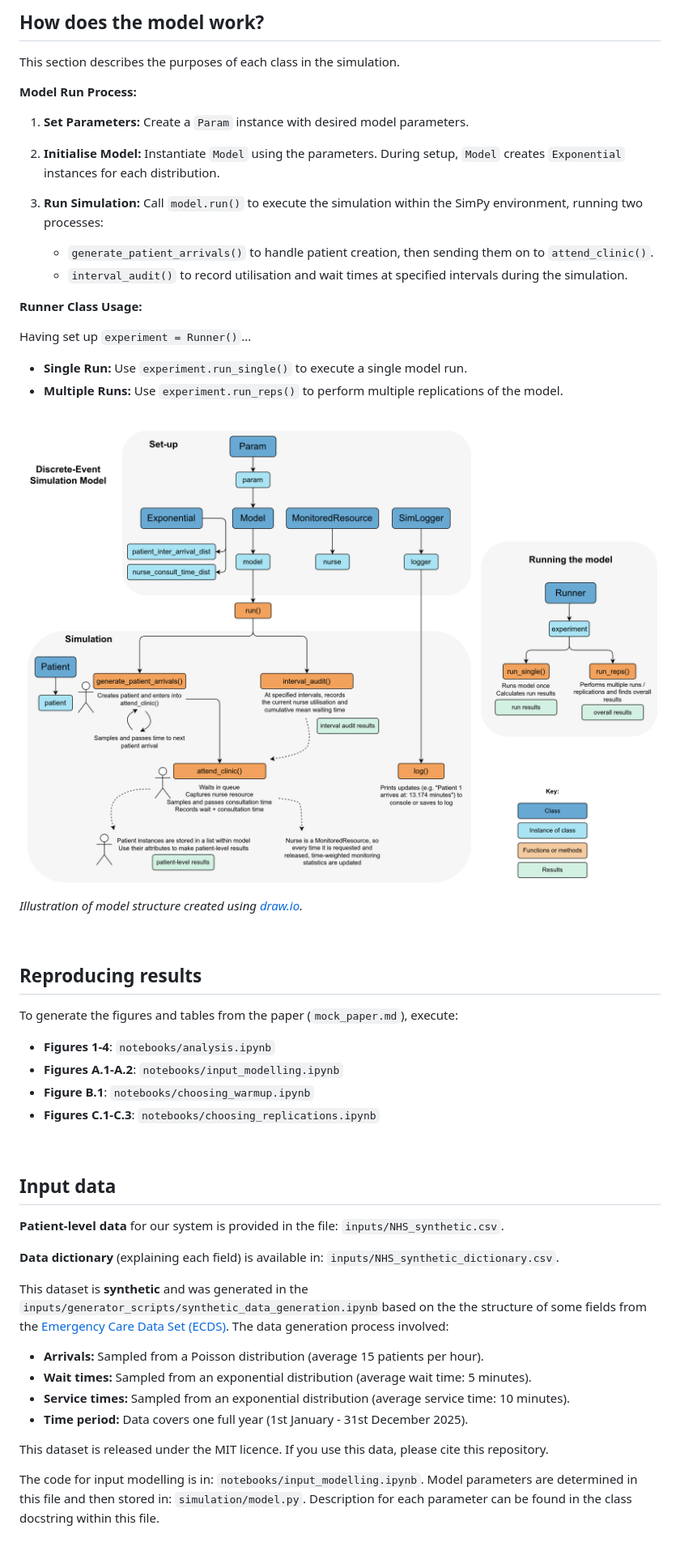
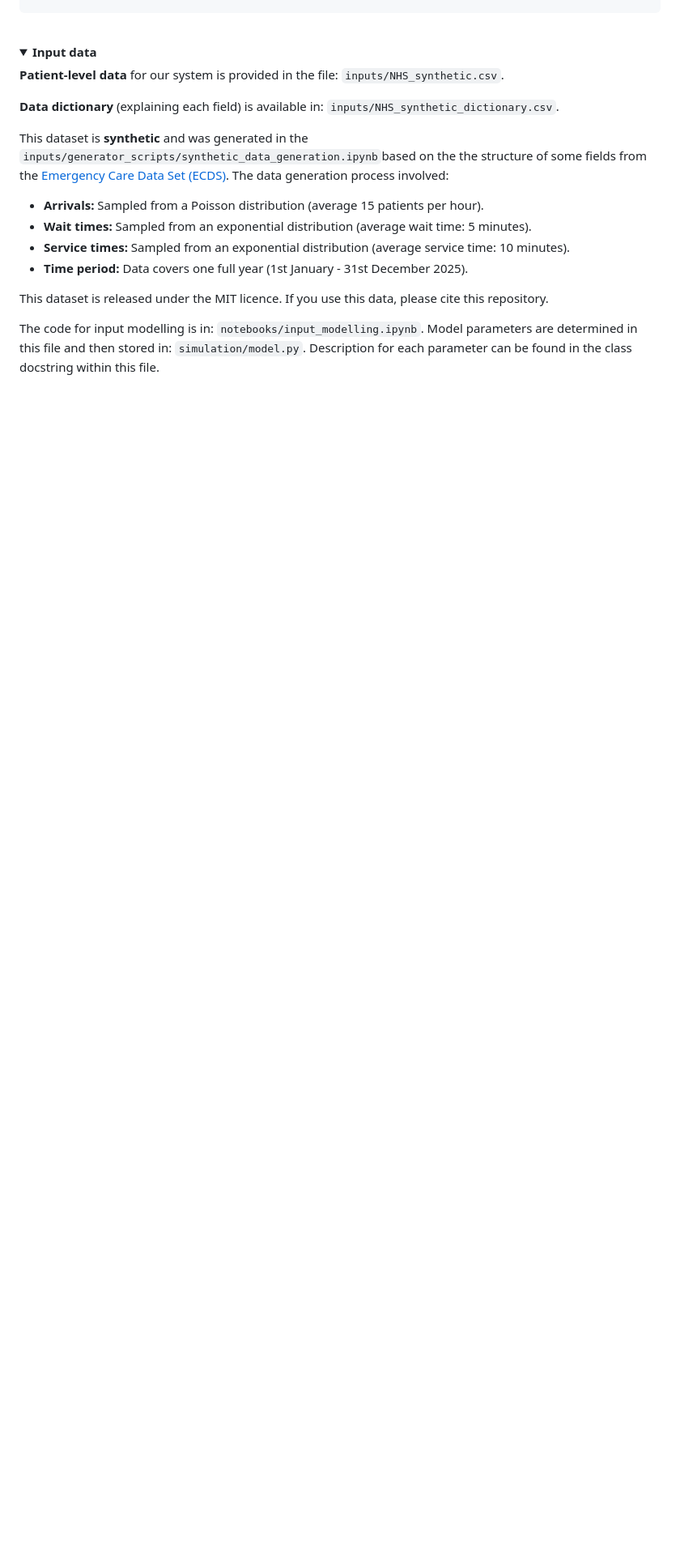
Before and after one commit to pythonhealthdatascience/pydesrap_mms, a Markdown page: README.md, the part around the change printed below. Shown: that part at 81% size. GitHub-like rendering; pictures changed too: images/model_structure.png (deleted); folded sections open; blank space fills up the shorter version.

Commit message:
docs(readme): improve readme (#89)

```diff
--- a/README.md
+++ b/README.md
@@ -91,44 +102,9 @@ bash run_notebooks.sh notebooks/notebook_name.ipynb
 
-## How does the model work?
-
-This section describes the purposes of each class in the simulation.
-
-**Model Run Process:**
-
-1. **Set Parameters:** Create a `Param` instance with desired model parameters.
-2. **Initialise Model:** Instantiate `Model` using the parameters. During setup, `Model` creates `Exponential` instances for each distribution.
-3. **Run Simulation:** Call `model.run()` to execute the simulation within the SimPy environment, running two processes:
-
-    * `generate_patient_arrivals()` to handle patient creation, then sending them on to `attend_clinic()`.
-    * `interval_audit()` to record utilisation and wait times at specified intervals during the simulation.
-
-**Runner Class Usage:**
-
-Having set up `experiment = Runner()`...
-
-* **Single Run:** Use `experiment.run_single()` to execute a single model run.
-* **Multiple Runs:** Use `experiment.run_reps()` to perform multiple replications of the model.
+</details>
 
 <br>
 
-![Model structure diagram](images/model_structure.png)
-
-*Illustration of model structure created using [draw.io](https://draw.io/).*
-
-<br>
-
-## Reproducing results
-
-To generate the figures and tables from the paper (`mock_paper.md`), execute:
-
-* **Figures 1-4**: `notebooks/analysis.ipynb`
-* **Figures A.1-A.2**: `notebooks/input_modelling.ipynb`
-* **Figure B.1**: `notebooks/choosing_warmup.ipynb`
-* **Figures C.1-C.3**: `notebooks/choosing_replications.ipynb`
-
-<br>
-
-## Input data
+<details><summary><b>Input data</b></summary>
 
 **Patient-level data** for our system is provided in the file: `inputs/NHS_synthetic.csv`.
 
```
Also changed, not shown: other parts of README.md (+36 -51 lines), images/nurse_des.drawio.png (added), 2 other files.
